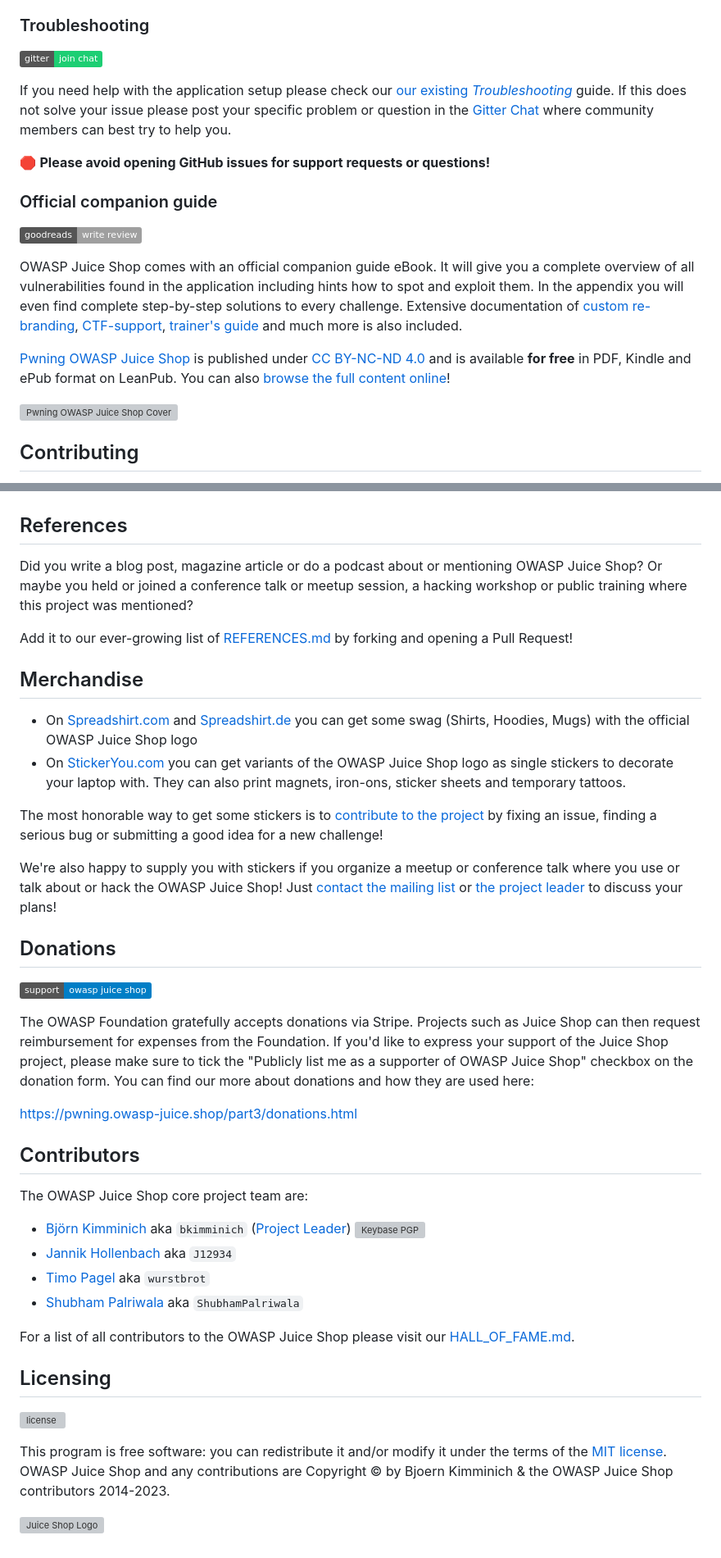
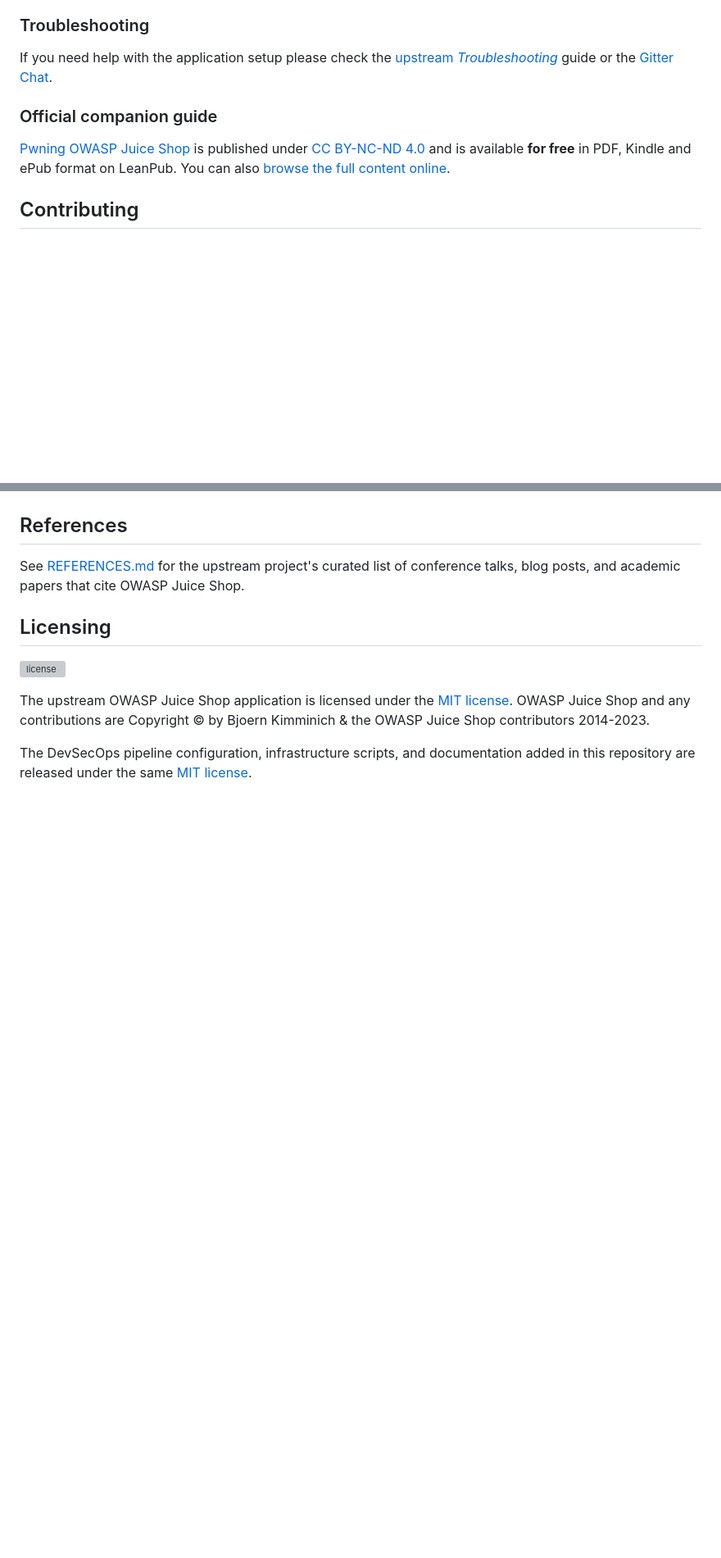
Before and after one commit to OkomaNdu/juice-shop-devsecops-pipelin, a Markdown page: README.md, 2 parts joined by grey strips. Shown at 82% size. Drawn GitHub-style; badges without logos; blank space fills up the shorter version; grey boxes are pictures that could not be loaded.

```diff
--- a/README.md
+++ b/README.md
@@ -578,33 +652,17 @@ Please make sure you stay up to date with your chosen version.
 
 ### Troubleshooting
 
-[![Gitter](http://img.shields.io/badge/gitter-join%20chat-1dce73.svg)](https://gitter.im/bkimminich/juice-shop)
-
-If you need help with the application setup please check our
-[our existing _Troubleshooting_](https://pwning.owasp-juice.shop/appendix/troubleshooting.html)
-guide. If this does not solve your issue please post your specific problem or question in the
-[Gitter Chat](https://gitter.im/bkimminich/juice-shop) where community members can best try to help you.
-
-:stop_sign: **Please avoid opening GitHub issues for support requests or questions!**
+If you need help with the application setup please check the
+[upstream _Troubleshooting_](https://pwning.owasp-juice.shop/appendix/troubleshooting.html)
+guide or the [Gitter Chat](https://gitter.im/bkimminich/juice-shop).
 
 ### Official companion guide
 
-[![Write Goodreads Review](https://img.shields.io/badge/goodreads-write%20review-49557240.svg)](https://www.goodreads.com/review/edit/49557240)
-
-OWASP Juice Shop comes with an official companion guide eBook. It will give you a complete overview of all
-vulnerabilities found in the application including hints how to spot and exploit them. In the appendix you will even
-find complete step-by-step solutions to every challenge. Extensive documentation of
-[custom re-branding](https://pwning.owasp-juice.shop/part1/customization.html),
-[CTF-support](https://pwning.owasp-juice.shop/part1/ctf.html),
-[trainer's guide](https://pwning.owasp-juice.shop/appendix/trainers.html)
-and much more is also included.
-
-[Pwning OWASP Juice Shop](https://leanpub.com/juice-shop) is published under
-[CC BY-NC-ND 4.0](https://creativecommons.org/licenses/by-nc-nd/4.0/)
-and is available **for free** in PDF, Kindle and ePub format on LeanPub. You can also
-[browse the full content online](https://pwning.owasp-juice.shop)!
-
-[![Pwning OWASP Juice Shop Cover](https://raw.githubusercontent.com/bkimminich/pwning-juice-shop/master/cover_small.jpg)](https://leanpub.com/juice-shop)
+[Pwning OWASP Juice Shop](https://leanpub.com/juice-shop) is published
+under [CC BY-NC-ND 4.0](https://creativecommons.org/licenses/by-nc-nd/4.0/)
+and is available **for free** in PDF, Kindle and ePub format on
+LeanPub. You can also
+[browse the full content online](https://pwning.owasp-juice.shop).
 
 ## Contributing
 
@@ -621,61 +673,19 @@ We are always happy to get new contributors on board! Please check
 
 ## References
 
-Did you write a blog post, magazine article or do a podcast about or mentioning OWASP Juice Shop? Or maybe you held or
-joined a conference talk or meetup session, a hacking workshop or public training where this project was mentioned?
-
-Add it to our ever-growing list of [REFERENCES.md](REFERENCES.md) by forking and opening a Pull Request!
-
-## Merchandise
-
-* On [Spreadshirt.com](http://shop.spreadshirt.com/juiceshop) and
-  [Spreadshirt.de](http://shop.spreadshirt.de/juiceshop) you can get some swag (Shirts, Hoodies, Mugs) with the official
-  OWASP Juice Shop logo
-* On
-  [StickerYou.com](https://www.stickeryou.com/products/owasp-juice-shop/794)
-  you can get variants of the OWASP Juice Shop logo as single stickers to decorate your laptop with. They can also print
-  magnets, iron-ons, sticker sheets and temporary tattoos.
-
-The most honorable way to get some stickers is to
-[contribute to the project](https://pwning.owasp-juice.shop/part3/contribution.html)
-by fixing an issue, finding a serious bug or submitting a good idea for a new challenge!
-
-We're also happy to supply you with stickers if you organize a meetup or conference talk where you use or talk about or
-hack the OWASP Juice Shop! Just
-[contact the mailing list](mailto:owasp_juice_shop_project@lists.owasp.org)
-or [the project leader](mailto:bjoern.kimminich@owasp.org) to discuss your plans!
-
-## Donations
-
-[![](https://img.shields.io/badge/support-owasp%20juice%20shop-blue)](https://owasp.org/donate/?reponame=www-project-juice-shop&title=OWASP+Juice+Shop)
-
-The OWASP Foundation gratefully accepts donations via Stripe. Projects such as Juice Shop can then request reimbursement
-for expenses from the Foundation. If you'd like to express your support of the Juice Shop project, please make sure to
-tick the "Publicly list me as a supporter of OWASP Juice Shop" checkbox on the donation form. You can find our more
-about donations and how they are used here:
-
-<https://pwning.owasp-juice.shop/part3/donations.html>
-
-## Contributors
-
-The OWASP Juice Shop core project team are:
-
-- [Björn Kimminich](https://github.com/bkimminich) aka `bkimminich`
-  ([Project Leader](https://www.owasp.org/index.php/Projects/Project_Leader_Responsibilities))
-  [![Keybase PGP](https://img.shields.io/keybase/pgp/bkimminich)](https://keybase.io/bkimminich)
-- [Jannik Hollenbach](https://github.com/J12934) aka `J12934`
-- [Timo Pagel](https://github.com/wurstbrot) aka `wurstbrot`
-- [Shubham Palriwala](https://github.com/ShubhamPalriwala) aka `ShubhamPalriwala`
-
-For a list of all contributors to the OWASP Juice Shop please visit our
-[HALL_OF_FAME.md](HALL_OF_FAME.md).
+See [REFERENCES.md](REFERENCES.md) for the upstream project's curated
+list of conference talks, blog posts, and academic papers that cite
+OWASP Juice Shop.
 
 ## Licensing
 
 [![license](https://img.shields.io/github/license/bkimminich/juice-shop.svg)](LICENSE)
 
-This program is free software: you can redistribute it and/or modify it under the terms of the [MIT license](LICENSE).
-OWASP Juice Shop and any contributions are Copyright © by Bjoern Kimminich & the OWASP Juice Shop contributors
+The upstream OWASP Juice Shop application is licensed under the
+[MIT license](LICENSE). OWASP Juice Shop and any contributions are
+Copyright © by Bjoern Kimminich & the OWASP Juice Shop contributors
 2014-2023.
 
-![Juice Shop Logo](https://raw.githubusercontent.com/bkimminich/juice-shop/master/frontend/src/assets/public/images/JuiceShop_Logo_400px.png)
+The DevSecOps pipeline configuration, infrastructure scripts, and
+documentation added in this repository are released under the same
+[MIT license](LICENSE).
```
Also changed, not shown: other parts of README.md (+260 -192 lines).
